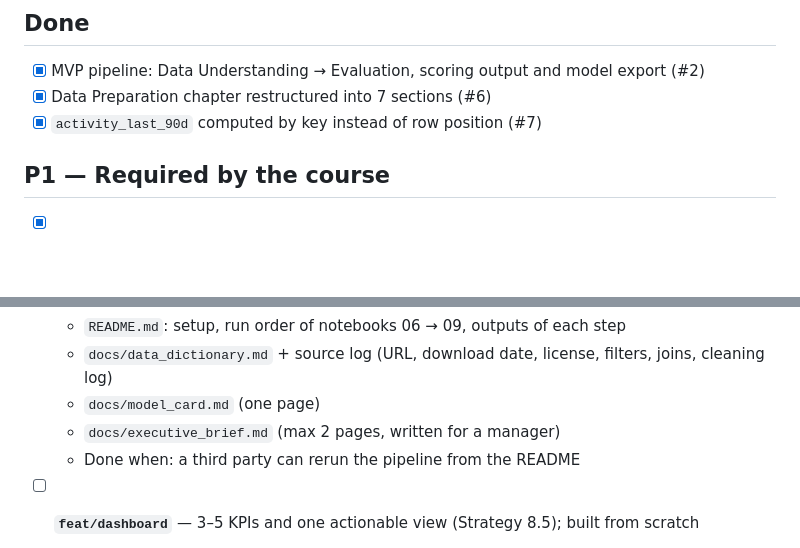
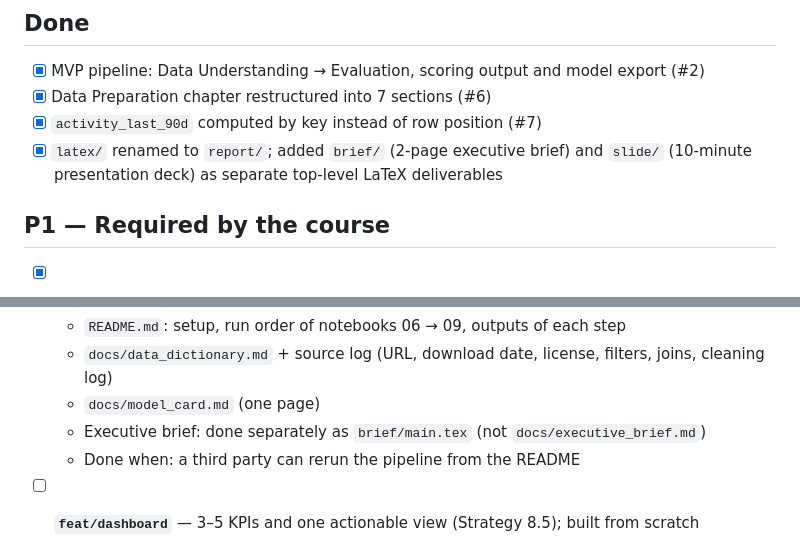
Before and after one commit to nguyenbaanh7779/customer-churn-prediction, a Markdown page: TODO.md, 2 parts joined by grey strips. Rendered like a GitHub page; blank space fills up the shorter version.

Commit message:
Docs: update TODO for the report/brief/slide restructure
Record that latex/ -> report/ and the new brief/ and slide/
deliverables are done, and point the docs/deliverables item's
executive-brief line at brief/main.tex instead of the originally
planned docs/executive_brief.md.

Co-Authored-By: Claude Sonnet 5 <noreply@anthropic.com>

```diff
--- a/TODO.md
+++ b/TODO.md
@@ -9,6 +9,7 @@ Priority: **P1** required by the course · **P2** core of the strategy · **P3**
 - [x] MVP pipeline: Data Understanding → Evaluation, scoring output and model export (#2)
 - [x] Data Preparation chapter restructured into 7 sections (#6)
 - [x] `activity_last_90d` computed by key instead of row position (#7)
+- [x] `latex/` renamed to `report/`; added `brief/` (2-page executive brief) and `slide/` (10-minute presentation deck) as separate top-level LaTeX deliverables
 
 ## P1 — Required by the course
 
@@ -30,7 +31,7 @@ Priority: **P1** required by the course · **P2** core of the strategy · **P3**
   - `README.md`: setup, run order of notebooks 06 → 09, outputs of each step
   - `docs/data_dictionary.md` + source log (URL, download date, license, filters, joins, cleaning log)
   - `docs/model_card.md` (one page)
-  - `docs/executive_brief.md` (max 2 pages, written for a manager)
+  - Executive brief: done separately as `brief/main.tex` (not `docs/executive_brief.md`)
   - Done when: a third party can rerun the pipeline from the README
 
 - [ ] **`feat/dashboard`** — 3–5 KPIs and one actionable view (Strategy 8.5); built from scratch
```
